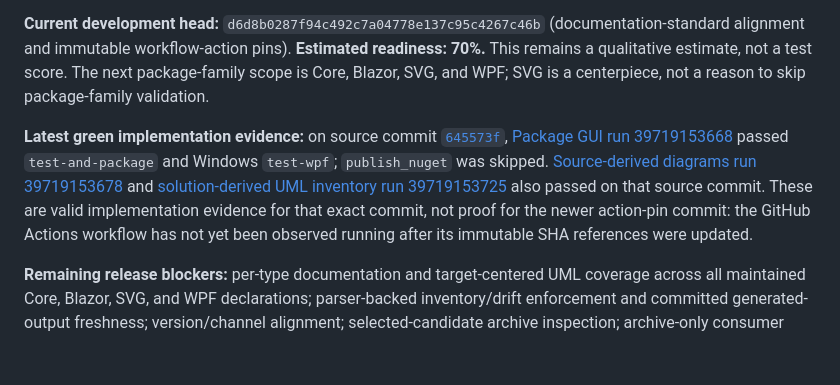
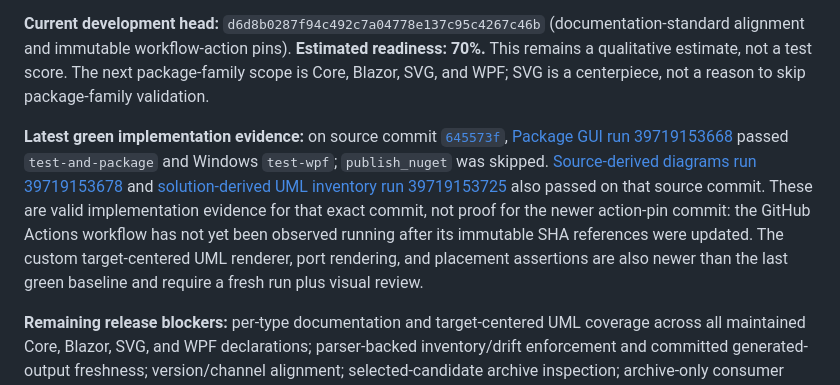
Before and after one commit to TrentBest/TheSingularityWorkshop.GUI, a Markdown page: docs/NEXT_RELEASE_WORK_QUEUE.md, the part around the change. Rendered like a GitHub page; blank space fills up the shorter version.

Commit message:
docs: record UML renderer and CI pin-check verification gates

```diff
--- a/docs/NEXT_RELEASE_WORK_QUEUE.md
+++ b/docs/NEXT_RELEASE_WORK_QUEUE.md
@@ -14,7 +14,7 @@ This is the execution queue for the next release of `TrentBest/TheSingularityWor
 
 **Current development head:** `d6d8b0287f94c492c7a04778e137c95c4267c46b` (documentation-standard alignment and immutable workflow-action pins). **Estimated readiness: 70%.** This remains a qualitative estimate, not a test score. The next package-family scope is Core, Blazor, SVG, and WPF; SVG is a centerpiece, not a reason to skip package-family validation.
 
-**Latest green implementation evidence:** on source commit [`645573f`](https://github.com/TrentBest/TheSingularityWorkshop.GUI/commit/645573fce4c843a94953abbee11e46240b9f1378), [Package GUI run 39719153668](https://github.com/TrentBest/TheSingularityWorkshop.GUI/actions/runs/39719153668) passed `test-and-package` and Windows `test-wpf`; `publish_nuget` was skipped. [Source-derived diagrams run 39719153678](https://github.com/TrentBest/TheSingularityWorkshop.GUI/actions/runs/39719153678) and [solution-derived UML inventory run 39719153725](https://github.com/TrentBest/TheSingularityWorkshop.GUI/actions/runs/39719153725) also passed on that source commit. These are valid implementation evidence for that exact commit, not proof for the newer action-pin commit: the GitHub Actions workflow has not yet been observed running after its immutable SHA references were updated.
+**Latest green implementation evidence:** on source commit [`645573f`](https://github.com/TrentBest/TheSingularityWorkshop.GUI/commit/645573fce4c843a94953abbee11e46240b9f1378), [Package GUI run 39719153668](https://github.com/TrentBest/TheSingularityWorkshop.GUI/actions/runs/39719153668) passed `test-and-package` and Windows `test-wpf`; `publish_nuget` was skipped. [Source-derived diagrams run 39719153678](https://github.com/TrentBest/TheSingularityWorkshop.GUI/actions/runs/39719153678) and [solution-derived UML inventory run 39719153725](https://github.com/TrentBest/TheSingularityWorkshop.GUI/actions/runs/39719153725) also passed on that source commit. These are valid implementation evidence for that exact commit, not proof for the newer action-pin commit: the GitHub Actions workflow has not yet been observed running after its immutable SHA references were updated. The custom target-centered UML renderer, port rendering, and placement assertions are also newer than the last green baseline and require a fresh run plus visual review.
 
 **Remaining release blockers:** per-type documentation and target-centered UML coverage across all maintained Core, Blazor, SVG, and WPF declarations; parser-backed inventory/drift enforcement and committed generated-output freshness; version/channel alignment; selected-candidate archive inspection; archive-only consumer verification; broader hostile-input tests and SVG vocabulary-to-test audit; candidate-version WebPage/Blazor integration; and final owner approval. No release candidate has been selected, and publication remains disabled.
 
```
